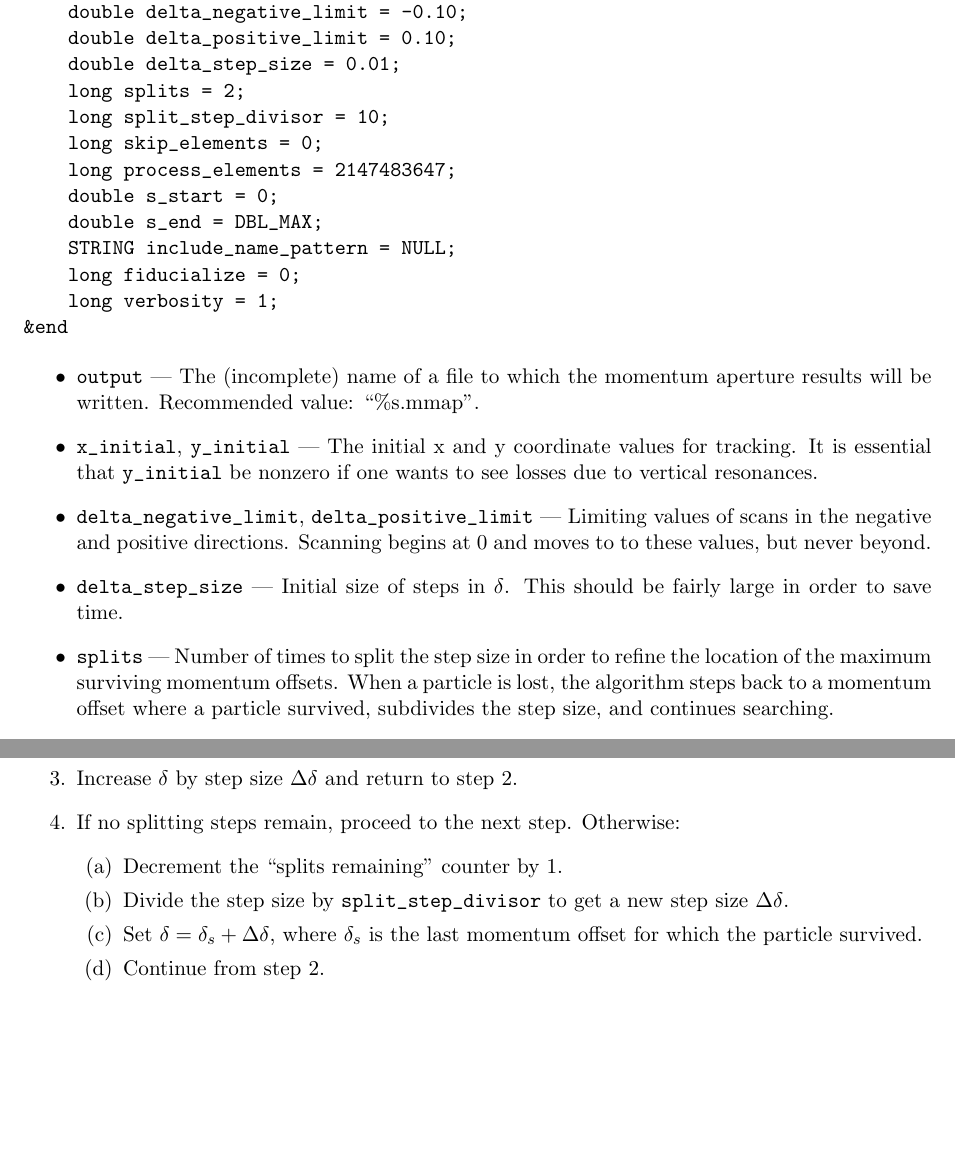
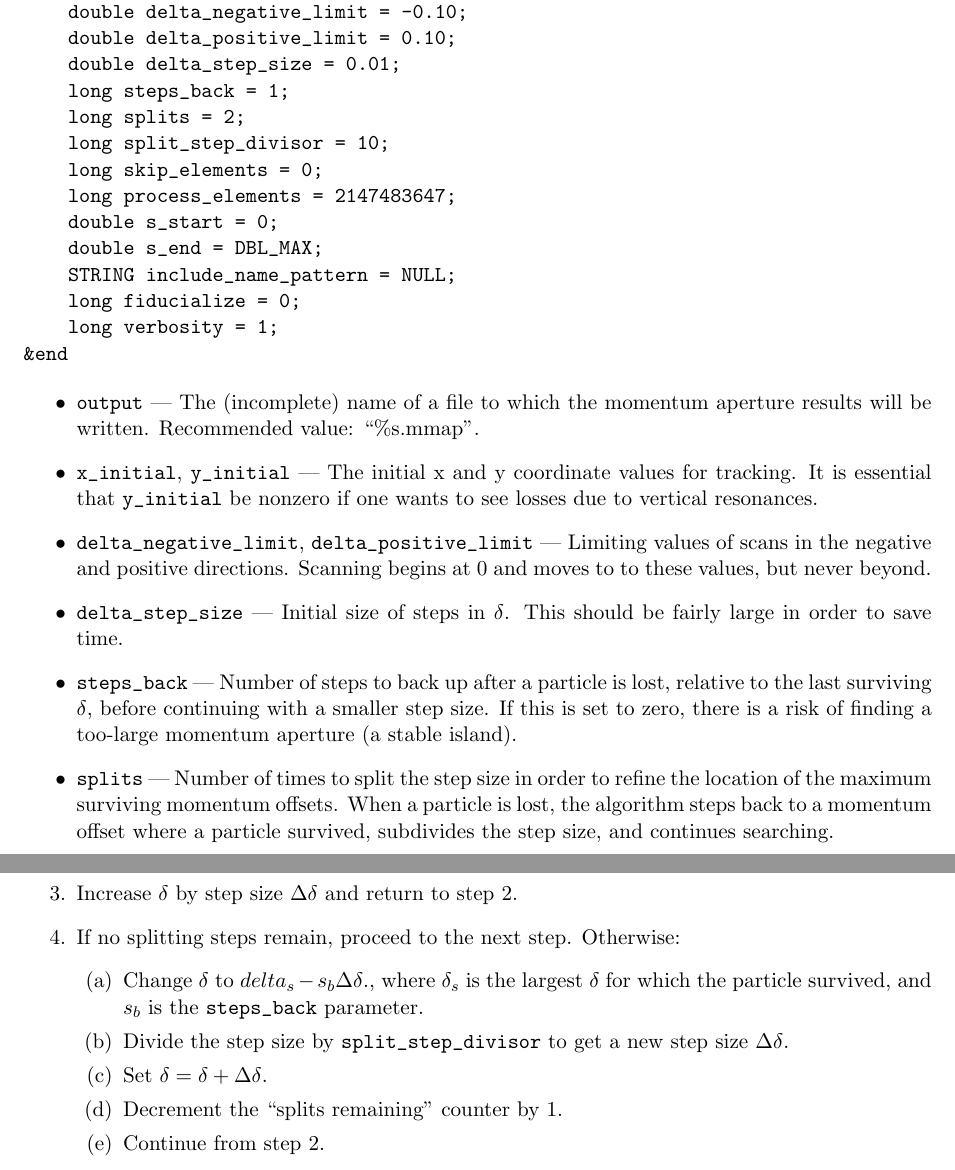
Before and after one commit to nikitakuklev/elegant, a LaTeX document (doc/elegant.tex): two parts of pages 42 and 43 of 102, joined at a grey line, cut so that both start at the same text, the shorter picture padded with empty space. Compiled offline with pdfLaTeX.

Commit message:
Added steps back feature and documentation.
git-svn-id: https://svn.aps.anl.gov/AOP/oag/trunk/apps/src/elegant@14475 c1b61890-85f3-ea29-e4d6-a272fe79f168

```diff
--- a/doc/elegant.tex
+++ b/doc/elegant.tex
@@ -1907,6 +1907,7 @@ using values at marker elements.  See the documentation for
     double delta_negative_limit = -0.10;
     double delta_positive_limit = 0.10;
     double delta_step_size = 0.01;
+    long steps_back = 1;
     long splits = 2;
     long split_step_divisor = 10;
     long skip_elements = 0;
@@ -1929,6 +1930,11 @@ Limiting values of scans in the negative and positive
 directions. Scanning begins at 0 and moves to to these values, but never beyond.
 \item \verb|delta_step_size| --- Initial size of steps in $\delta$.  This should
  be fairly large in order to save time.
+
+\item \verb|steps_back| --- Number of steps to back up after a particle is lost,
+ relative to the last surviving $\delta$, before continuing with a smaller step size.
+ If this is set to zero, there is a risk of finding a too-large momentum aperture
+ (a stable island).
 
 \item \verb|splits| --- Number of times to split the step size in
  order to refine the location of the maximum surviving momentum
@@ -1981,10 +1987,12 @@ although the method is applied separately for negative values as well:
 \item Increase $\delta$ by step size $\Delta\delta$ and return to step 2.
 \item If no splitting steps remain, proceed to the next step.  Otherwise:
 \begin{enumerate}
+\item Change $\delta$ to $delta_s - s_b\Delta\delta$., where $\delta_s$ is
+ the largest $\delta$ for which the particle survived, and $s_b$ is the
+ \verb|steps_back| parameter.
+\item Divide the step size by \verb|split_step_divisor| to get a new step size  $\Delta\delta$.
+\item Set $\delta = \delta + \Delta\delta$.
 \item Decrement the ``splits remaining'' counter by 1.
-\item Divide the step size by \verb|split_step_divisor| to get a new step size  $\Delta\delta$.
-\item Set $\delta = \delta_s + \Delta\delta$, where $\delta_s$ is the last momentum offset for
- which the particle survived.
 \item Continue from step 2.
 \end{enumerate}
 \item Stop.  The momentum aperture is $\delta_s$
```
Also changed, not shown: 2 other files.
